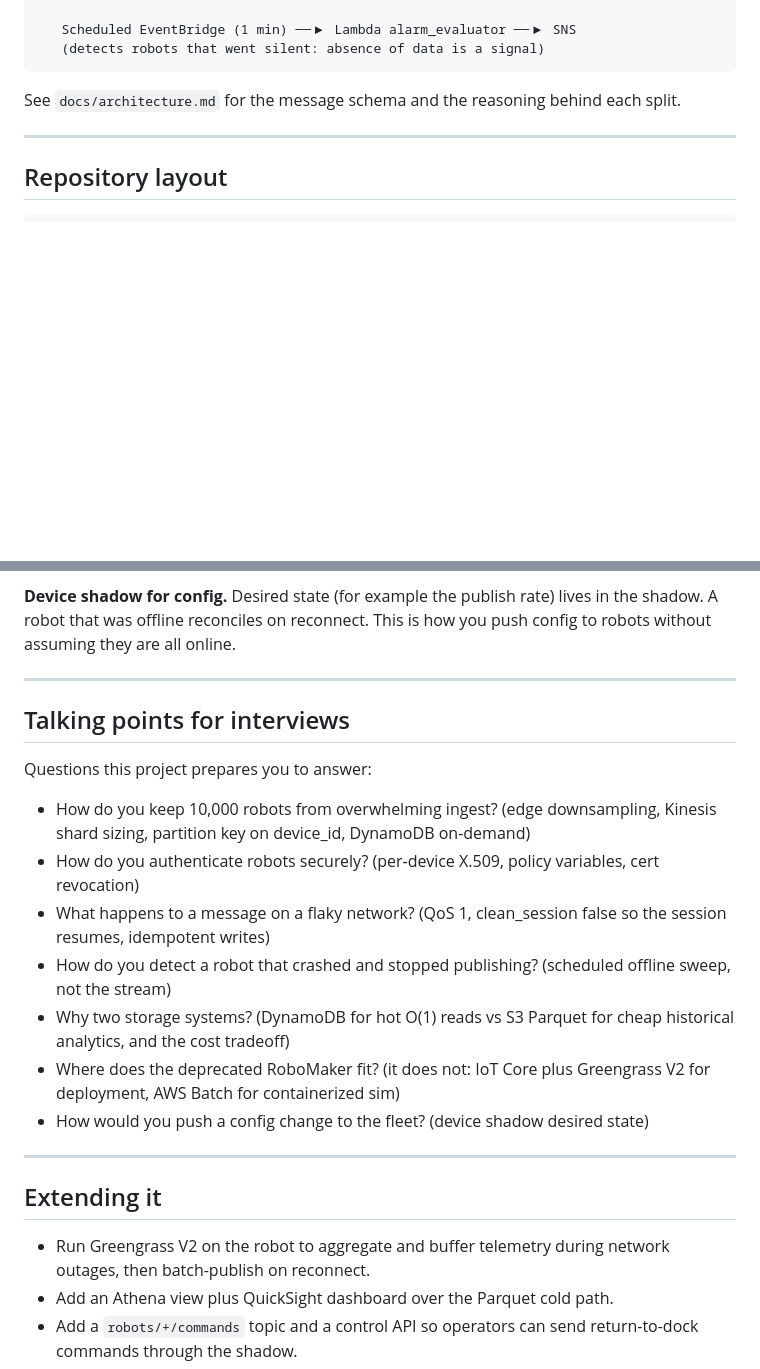
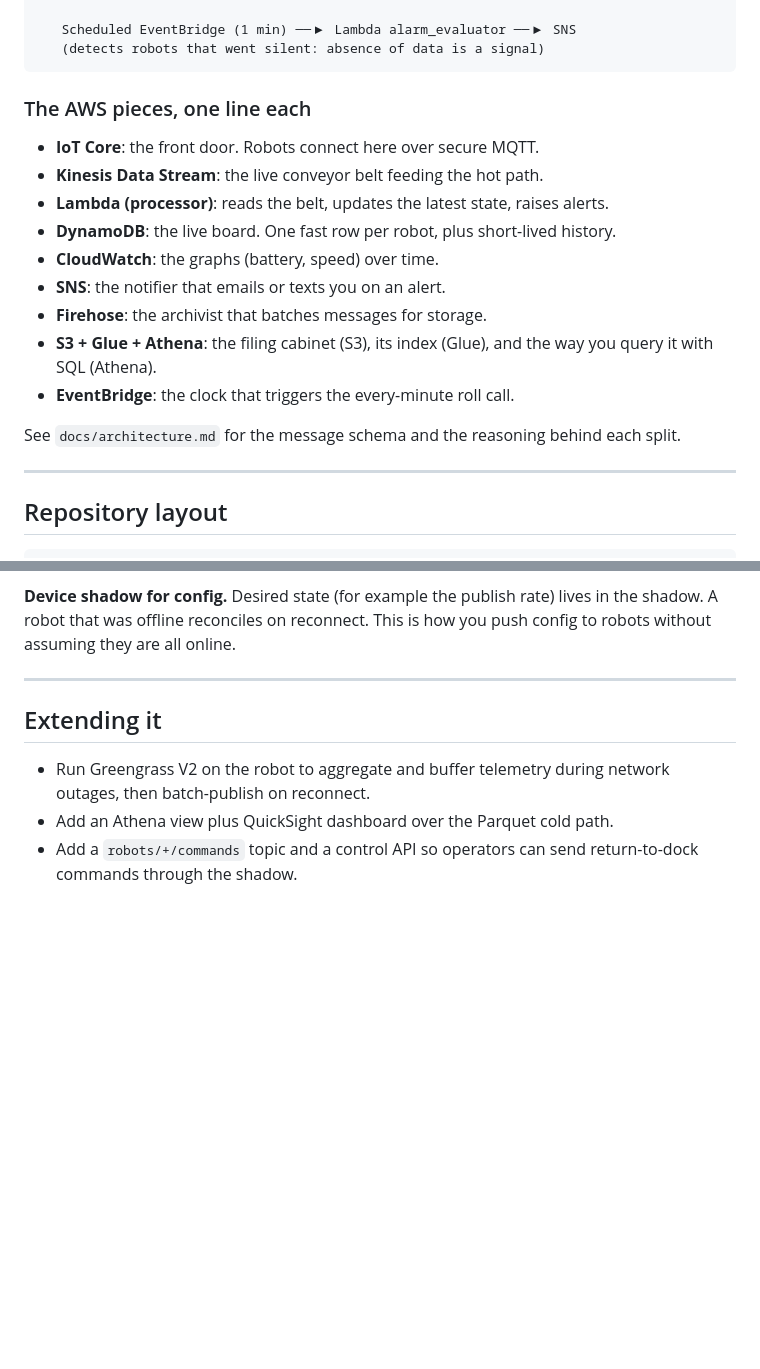
Before and after one commit to PrimelPJ/Beacon1, a Markdown page: README.md, 2 parts joined by grey strips. Rendered like a GitHub page; blank space fills up the shorter version.

````diff
--- a/README.md
+++ b/README.md
@@ -43,6 +108,19 @@ simulation, with a no-hardware demo path.
    Scheduled EventBridge (1 min) ──▶ Lambda alarm_evaluator ──▶ SNS
    (detects robots that went silent: absence of data is a signal)
 ```
+
+### The AWS pieces, one line each
+
+- **IoT Core**: the front door. Robots connect here over secure MQTT.
+- **Kinesis Data Stream**: the live conveyor belt feeding the hot path.
+- **Lambda (processor)**: reads the belt, updates the latest state, raises alerts.
+- **DynamoDB**: the live board. One fast row per robot, plus short-lived history.
+- **CloudWatch**: the graphs (battery, speed) over time.
+- **SNS**: the notifier that emails or texts you on an alert.
+- **Firehose**: the archivist that batches messages for storage.
+- **S3 + Glue + Athena**: the filing cabinet (S3), its index (Glue), and the way
+  you query it with SQL (Athena).
+- **EventBridge**: the clock that triggers the every-minute roll call.
 
 See `docs/architecture.md` for the message schema and the reasoning behind
 each split.
@@ -171,26 +249,6 @@ how you push config to robots without assuming they are all online.
 
 ---
 
-## Talking points for interviews
-
-Questions this project prepares you to answer:
-
-- How do you keep 10,000 robots from overwhelming ingest? (edge downsampling,
-  Kinesis shard sizing, partition key on device_id, DynamoDB on-demand)
-- How do you authenticate robots securely? (per-device X.509, policy variables,
-  cert revocation)
-- What happens to a message on a flaky network? (QoS 1, clean_session false so
-  the session resumes, idempotent writes)
-- How do you detect a robot that crashed and stopped publishing? (scheduled
-  offline sweep, not the stream)
-- Why two storage systems? (DynamoDB for hot O(1) reads vs S3 Parquet for cheap
-  historical analytics, and the cost tradeoff)
-- Where does the deprecated RoboMaker fit? (it does not: IoT Core plus
-  Greengrass V2 for deployment, AWS Batch for containerized sim)
-- How would you push a config change to the fleet? (device shadow desired state)
-
----
-
 ## Extending it
 
 - Run Greengrass V2 on the robot to aggregate and buffer telemetry during
````
Also changed, not shown: other parts of README.md (+65 -0 lines).
